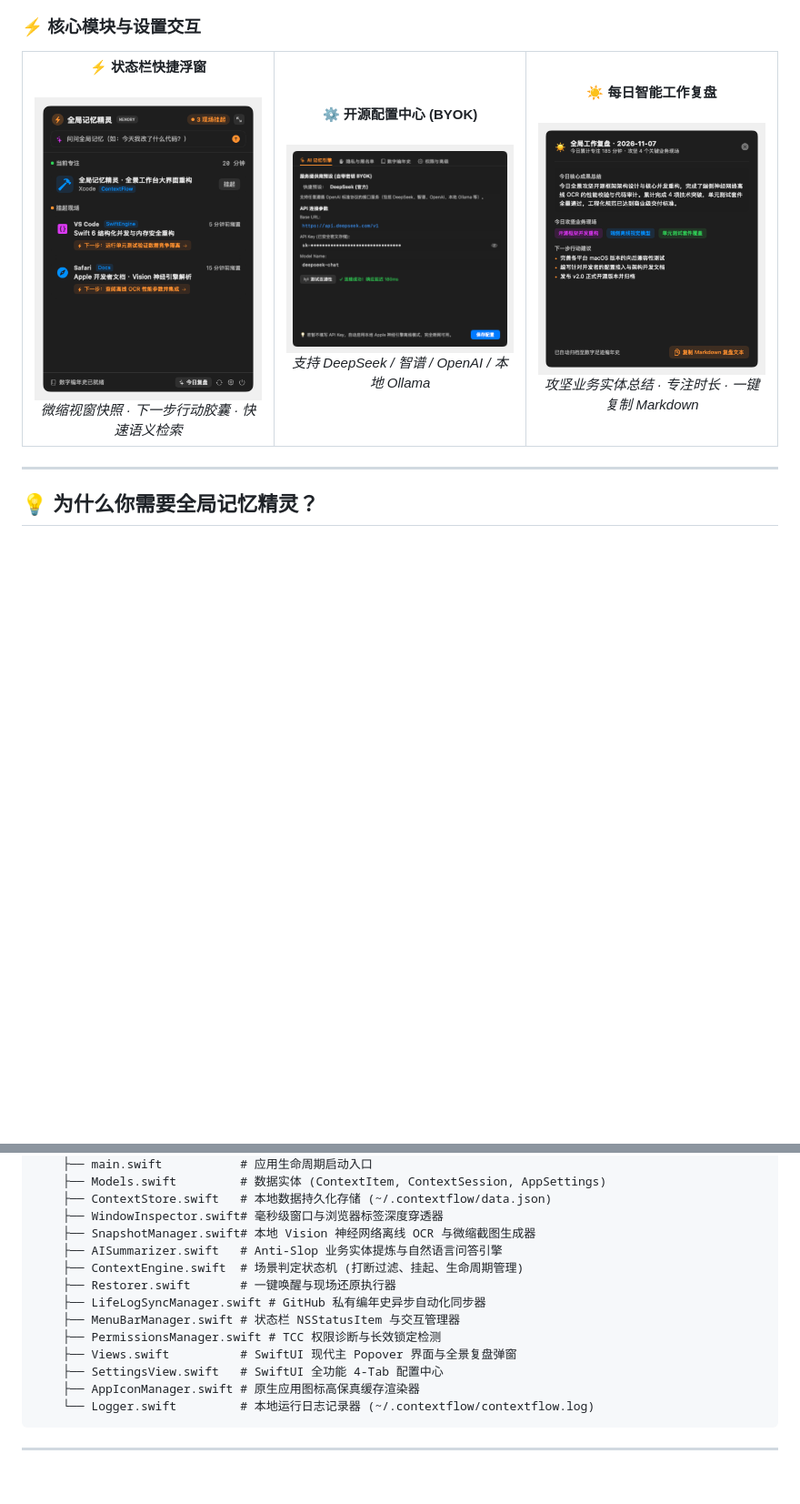
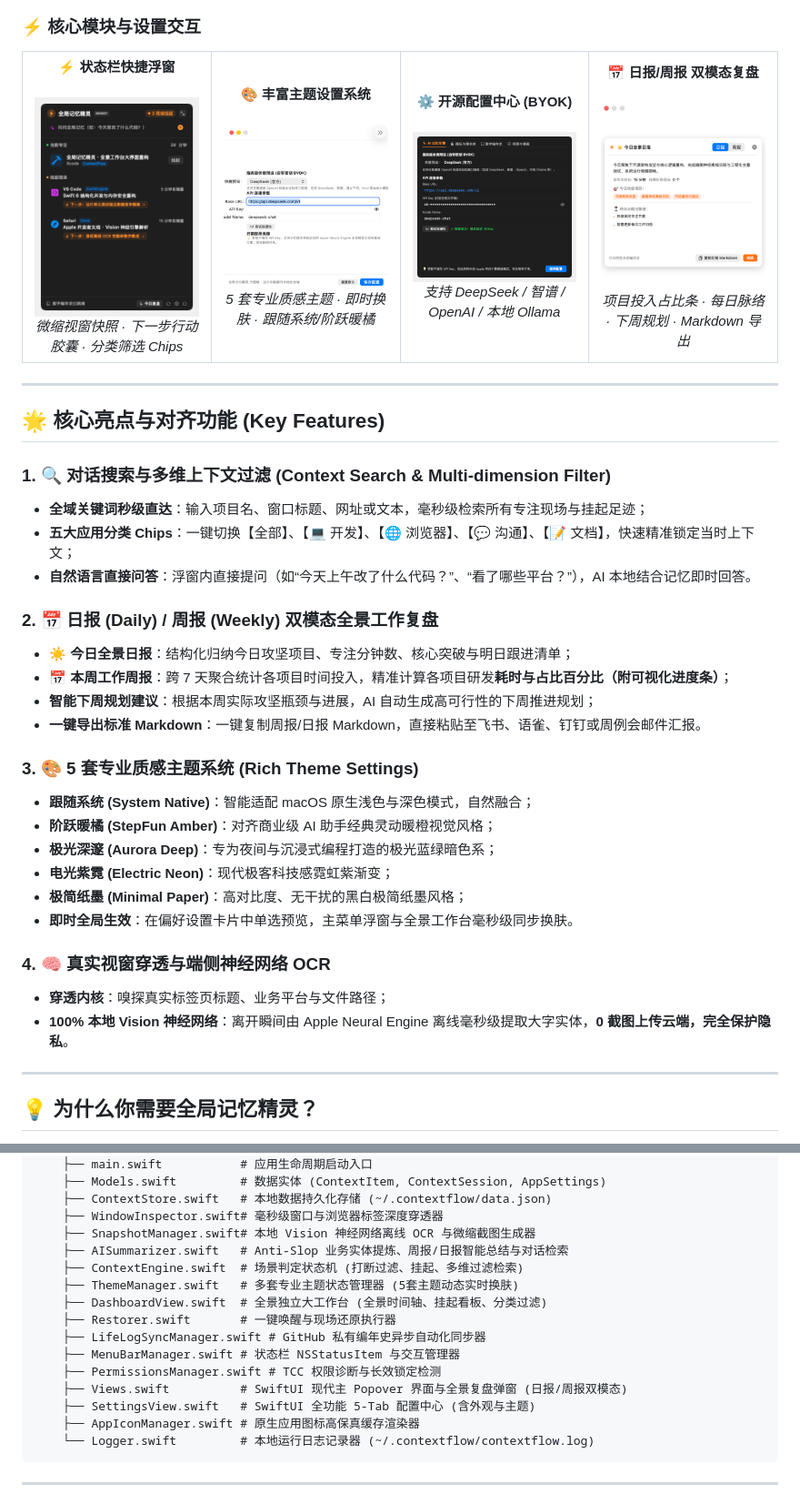
Before and after one commit to lianbing22/context-flow, a Markdown page: README.md, 2 parts joined by grey strips. Shown at 91% size. Rendered like a GitHub page; pictures changed too: docs/screenshots/03_settings_themes.png (added), docs/screenshots/04_daily_briefing.png; blank space fills up the shorter version.

Commit message:
feat: add multi-dimension context search, weekly report & rich theme settings

````diff
--- a/README.md
+++ b/README.md
@@ -32,22 +32,55 @@
       <strong>⚡️ 状态栏快捷浮窗</strong><br><br>
       <img src="docs/screenshots/01_main_panel.png" alt="状态栏快捷浮窗" width="100%" />
       <br>
-      <em>微缩视窗快照 · 下一步行动胶囊 · 快速语义检索</em>
+      <em>微缩视窗快照 · 下一步行动胶囊 · 分类筛选 Chips</em>
     </td>
-    <td align="center" width="33%">
+    <td align="center" width="25%">
+      <strong>🎨 丰富主题设置系统</strong><br><br>
+      <img src="docs/screenshots/03_settings_themes.png" alt="丰富主题设置系统" width="100%" />
+      <br>
+      <em>5 套专业质感主题 · 即时换肤 · 跟随系统/阶跃暖橘</em>
+    </td>
+    <td align="center" width="25%">
       <strong>⚙️ 开源配置中心 (BYOK)</strong><br><br>
       <img src="docs/screenshots/03_settings_ai.png" alt="开源配置中心" width="100%" />
       <br>
       <em>支持 DeepSeek / 智谱 / OpenAI / 本地 Ollama</em>
     </td>
-    <td align="center" width="33%">
-      <strong>☀️ 每日智能工作复盘</strong><br><br>
+    <td align="center" width="25%">
+      <strong>📅 日报/周报 双模态复盘</strong><br><br>
       <img src="docs/screenshots/04_daily_briefing.png" alt="每日智能工作复盘" width="100%" />
       <br>
-      <em>攻坚业务实体总结 · 专注时长 · 一键复制 Markdown</em>
+      <em>项目投入占比条 · 每日脉络 · 下周规划 · Markdown 导出</em>
     </td>
   </tr>
 </table>
+
+---
+
+## 🌟 核心亮点与对齐功能 (Key Features)
+
+### 1. 🔍 对话搜索与多维上下文过滤 (Context Search & Multi-dimension Filter)
+* **全域关键词秒级直达**：输入项目名、窗口标题、网址或文本，毫秒级检索所有专注现场与挂起足迹；
+* **五大应用分类 Chips**：一键切换【全部】、【💻 开发】、【🌐 浏览器】、【💬 沟通】、【📝 文档】，快速精准锁定当时上下文；
+* **自然语言直接问答**：浮窗内直接提问（如“今天上午改了什么代码？”、“看了哪些平台？”），AI 本地结合记忆即时回答。
+
+### 2. 📅 日报 (Daily) / 周报 (Weekly) 双模态全景工作复盘
+* **☀️ 今日全景日报**：结构化归纳今日攻坚项目、专注分钟数、核心突破与明日跟进清单；
+* **📅 本周工作周报**：跨 7 天聚合统计各项目时间投入，精准计算各项目研发**耗时与占比百分比（附可视化进度条）**；
+* **智能下周规划建议**：根据本周实际攻坚瓶颈与进展，AI 自动生成高可行性的下周推进规划；
+* **一键导出标准 Markdown**：一键复制周报/日报 Markdown，直接粘贴至飞书、语雀、钉钉或周例会邮件汇报。
+
+### 3. 🎨 5 套专业质感主题系统 (Rich Theme Settings)
+* **跟随系统 (System Native)**：智能适配 macOS 原生浅色与深色模式，自然融合；
+* **阶跃暖橘 (StepFun Amber)**：对齐商业级 AI 助手经典灵动暖橙视觉风格；
+* **极光深邃 (Aurora Deep)**：专为夜间与沉浸式编程打造的极光蓝绿暗色系；
+* **电光紫霓 (Electric Neon)**：现代极客科技感霓虹紫渐变；
+* **极简纸墨 (Minimal Paper)**：高对比度、无干扰的黑白极简纸墨风格；
+* **即时全局生效**：在偏好设置卡片中单选预览，主菜单浮窗与全景工作台毫秒级同步换肤。
+
+### 4. 🧠 真实视窗穿透与端侧神经网络 OCR
+* **穿透内核**：嗅探真实标签页标题、业务平台与文件路径；
+* **100% 本地 Vision 神经网络**：离开瞬间由 Apple Neural Engine 离线毫秒级提取大字实体，**0 截图上传云端，完全保护隐私**。
 
 ---
 
@@ -149,14 +182,16 @@ context-flow/
     ├── ContextStore.swift   # 本地数据持久化存储 (~/.contextflow/data.json)
     ├── WindowInspector.swift# 毫秒级窗口与浏览器标签深度穿透器
     ├── SnapshotManager.swift# 本地 Vision 神经网络离线 OCR 与微缩截图生成器
-    ├── AISummarizer.swift   # Anti-Slop 业务实体提炼与自然语言问答引擎
-    ├── ContextEngine.swift  # 场景判定状态机 (打断过滤、挂起、生命周期管理)
+    ├── AISummarizer.swift   # Anti-Slop 业务实体提炼、周报/日报智能总结与对话检索
+    ├── ContextEngine.swift  # 场景判定状态机 (打断过滤、挂起、多维过滤检索)
+    ├── ThemeManager.swift   # 多套专业主题状态管理器 (5套主题动态实时换肤)
+    ├── DashboardView.swift  # 全景独立大工作台 (全景时间轴、挂起看板、分类过滤)
     ├── Restorer.swift       # 一键唤醒与现场还原执行器
     ├── LifeLogSyncManager.swift # GitHub 私有编年史异步自动化同步器
     ├── MenuBarManager.swift # 状态栏 NSStatusItem 与交互管理器
     ├── PermissionsManager.swift # TCC 权限诊断与长效锁定检测
-    ├── Views.swift          # SwiftUI 现代主 Popover 界面与全景复盘弹窗
-    ├── SettingsView.swift   # SwiftUI 全功能 4-Tab 配置中心
+    ├── Views.swift          # SwiftUI 现代主 Popover 界面与全景复盘弹窗 (日报/周报双模态)
+    ├── SettingsView.swift   # SwiftUI 全功能 5-Tab 配置中心 (含外观与主题)
     ├── AppIconManager.swift # 原生应用图标高保真缓存渲染器
     └── Logger.swift         # 本地运行日志记录器 (~/.contextflow/contextflow.log)
 ```
````
Also changed, not shown: other parts of README.md (+1 -1 lines), docs/screenshots/02_dashboard_full.png, 8 other files.
